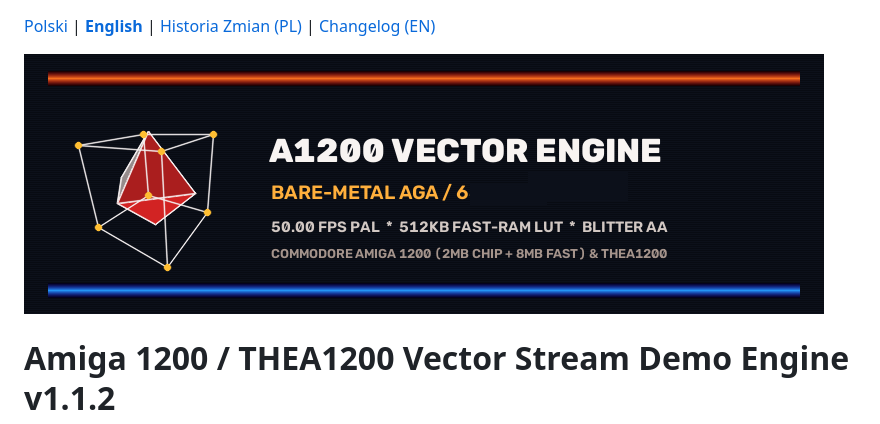
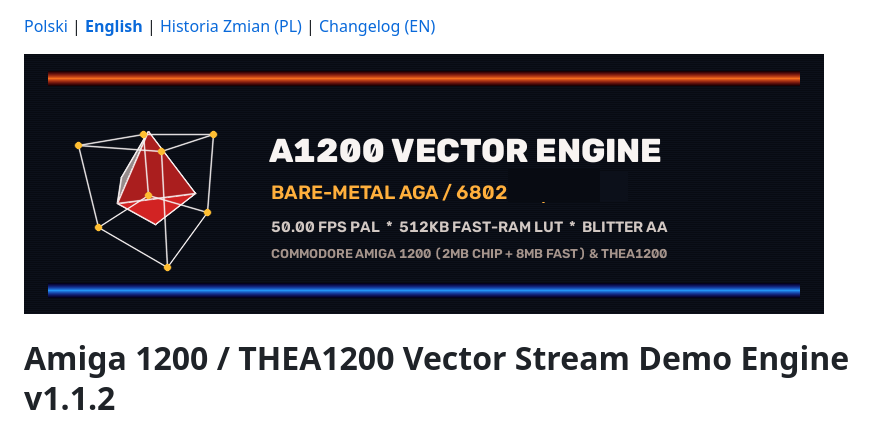
Before and after one commit to malek69/amiga1200-vector-engine, a Markdown page: README_EN.md, the part around the change. Drawn GitHub-style; pictures changed too: docs/engine_logo_v3.png (added).

```diff
--- a/README_EN.md
+++ b/README_EN.md
@@ -1,6 +1,6 @@
 [Polski](README.md) | [**English**](README_EN.md) | [Historia Zmian (PL)](CHANGELOG.md) | [Changelog (EN)](CHANGELOG_EN.md)
 
-![Logo](docs/engine_logo_v2.png)
+![Logo](docs/engine_logo_v3.png)
 
 # Amiga 1200 / THEA1200 Vector Stream Demo Engine v1.1.2
 
```
Also changed, not shown: README.md (+1 -1 lines).
